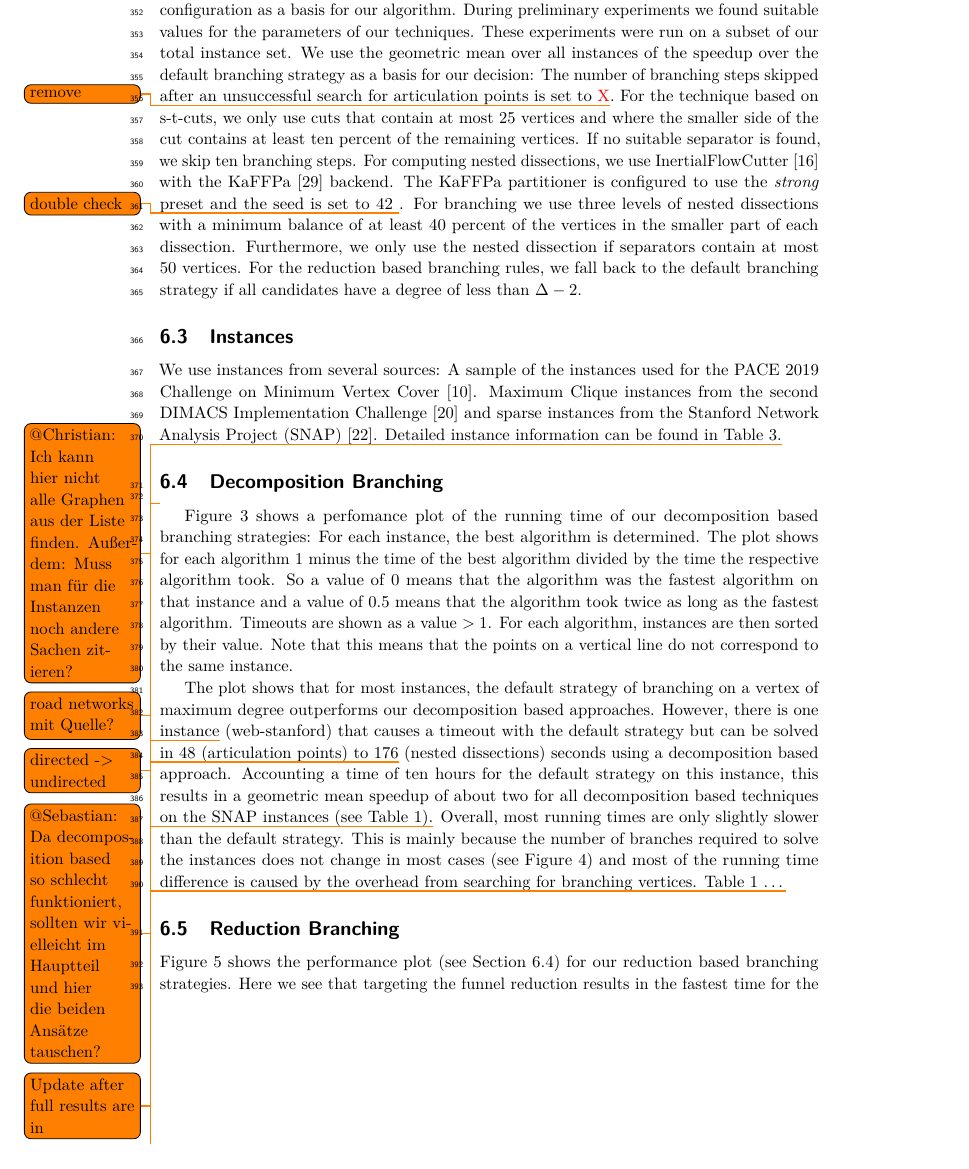
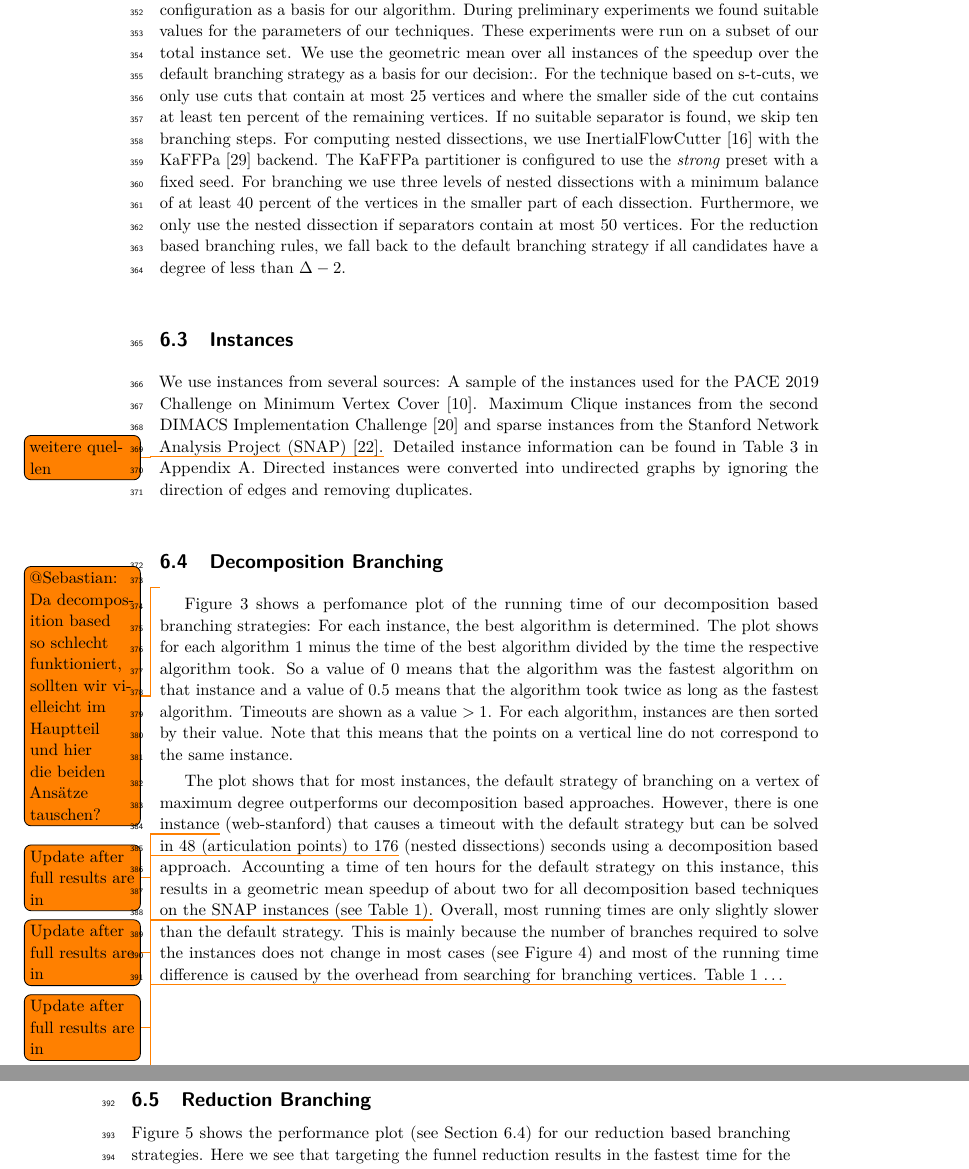
Before and after one commit to Hespian/CutBranching, a LaTeX paper (SEA_Paper/sea_branching.tex): part of page 10 of 22 before the commit and two parts of pages 10 and 11 of 22 after it, the two joined at a grey line, cut so that both start at the same text. Compiled offline with pdfLaTeX.

Commit message:
Fix some todos

```diff
--- a/SEA_Paper/sea_branching.tex
+++ b/SEA_Paper/sea_branching.tex
@@ -633,14 +633,13 @@ Iwata~\cite{AkibaIwata} in its default configuration as a basis for our algorith
 suitable values for the parameters of
 our techniques. These experiments were run on a subset of our total instance
 set. We use the geometric mean over all instances of the speedup over the
-default branching strategy as a basis for our decision: The number of branching
-steps skipped after an unsuccessful search for articulation points is set
-to \textcolor{red}{X}\todo{remove}. For the technique based on
+default branching strategy as a basis for our decision:. For the technique based on
 s-t-cuts, we only use cuts that contain at most 25 vertices and where the smaller side of
 the cut contains at least ten percent of the remaining vertices. If no suitable separator is found, we skip ten branching steps. For computing nested dissections, we use
 InertialFlowCutter~\cite{gottesburen2019faster}
 with the KaFFPa~\cite{DBLP:conf/wea/SandersS13}
-backend. The KaFFPa partitioner is configured to use the \emph{strong} preset and the seed is set to 42 \todo{double check}. For branching we use
+backend. The KaFFPa partitioner is configured to use the \emph{strong} preset
+with a fixed seed. For branching we use
 three levels of nested dissections with a minimum balance of at least 40 percent of the vertices in the smaller part of each dissection. Furthermore, we
 only use the nested dissection if separators contain at most
 50 vertices. For the reduction based
@@ -651,10 +650,9 @@ candidates have a degree of less than $\Delta - 2$.
 We use instances from several sources: A sample of the instances used for the
 PACE 2019 Challenge on Minimum Vertex Cover~\cite{dzulfikar_et_al:LIPIcs:2019:11486}. Maximum Clique instances from the second
 DIMACS Implementation Challenge~\cite{johnson1993cliques} and sparse instances from
-the Stanford Network Analysis Project (SNAP)~\cite{snapnets}\todo{@Christian:
-  Ich kann hier nicht alle Graphen aus der Liste finden. Außerdem: Muss man für
-  die Instanzen noch andere Sachen zitieren?}.\todo{road networks mit Quelle?} Detailed instance information can
-be found in Table~\ref{table:instance}.\todo{directed -> undirected}
+the Stanford Network Analysis Project (SNAP)~\cite{snapnets}.\todo{weitere quellen} Detailed instance information can
+be found in Table~\ref{table:instance} in Appendix~\ref{app:instances}. Directed instances were converted into
+undirected graphs by ignoring the direction of edges and removing duplicates.
 
 \subsection{Decomposition Branching}
 \label{sec:experiments_decomp}
```
